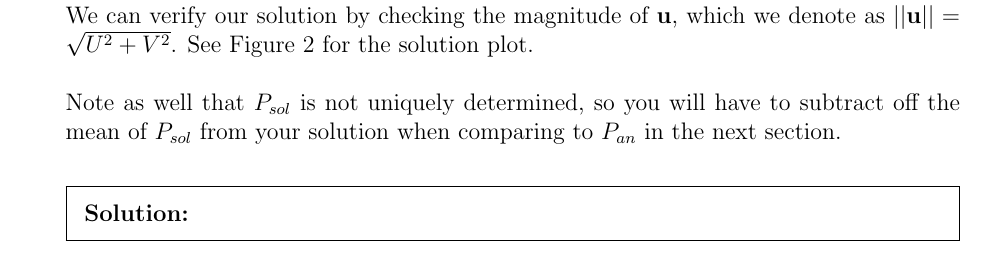
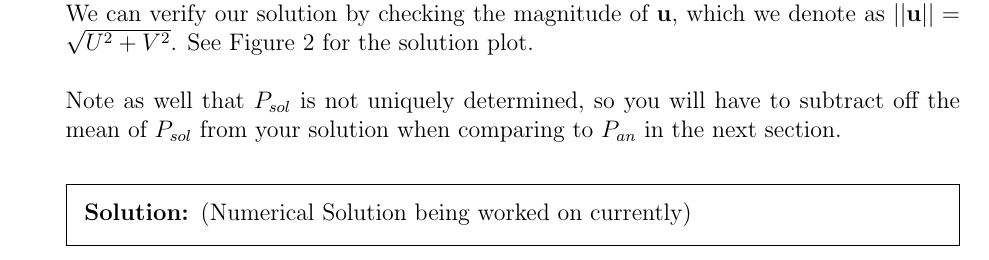
Before and after one commit to haysky12/MATH550_HW1, a LaTeX problem sheet (main.tex): part of page 2 of 3 before the commit and part of page 2 of 4 after it, cut so that both start at the same text. The pictures show the PDF file MATH550_HW1.pdf that the author committed with the source.

Commit message:
Making Plots!
Very close to finishing Q1

```diff
--- a/main.tex
+++ b/main.tex
@@ -107,8 +107,9 @@ where:
         From these, we can define our right hand side to force our solutions to fit these equations and solve our system using a standard backslash technique (for $Ax=b, A\diagdown b = x$). We can verify our solution by checking the magnitude of $\textbf{u}$, which we denote as $||\textbf{u}|| = \sqrt{U^2 + V^2}$. See Figure 2 for the solution plot. \\ \\
         Note as well that $P_{sol}$ is not uniquely determined, so you will have to subtract off the mean of $P_{sol}$ from your solution when comparing to $P_{an}$ in the next section.
 
-        \mysol{
-
+        \mysol{ (Numerical Solution being worked on currently)
+        \\
+\includegraphics[width=1\linewidth]{550_HW1_analytic.png}
 
         }
 
```
Also changed, not shown: MATH550_HW1.pdf, 2 other files.
